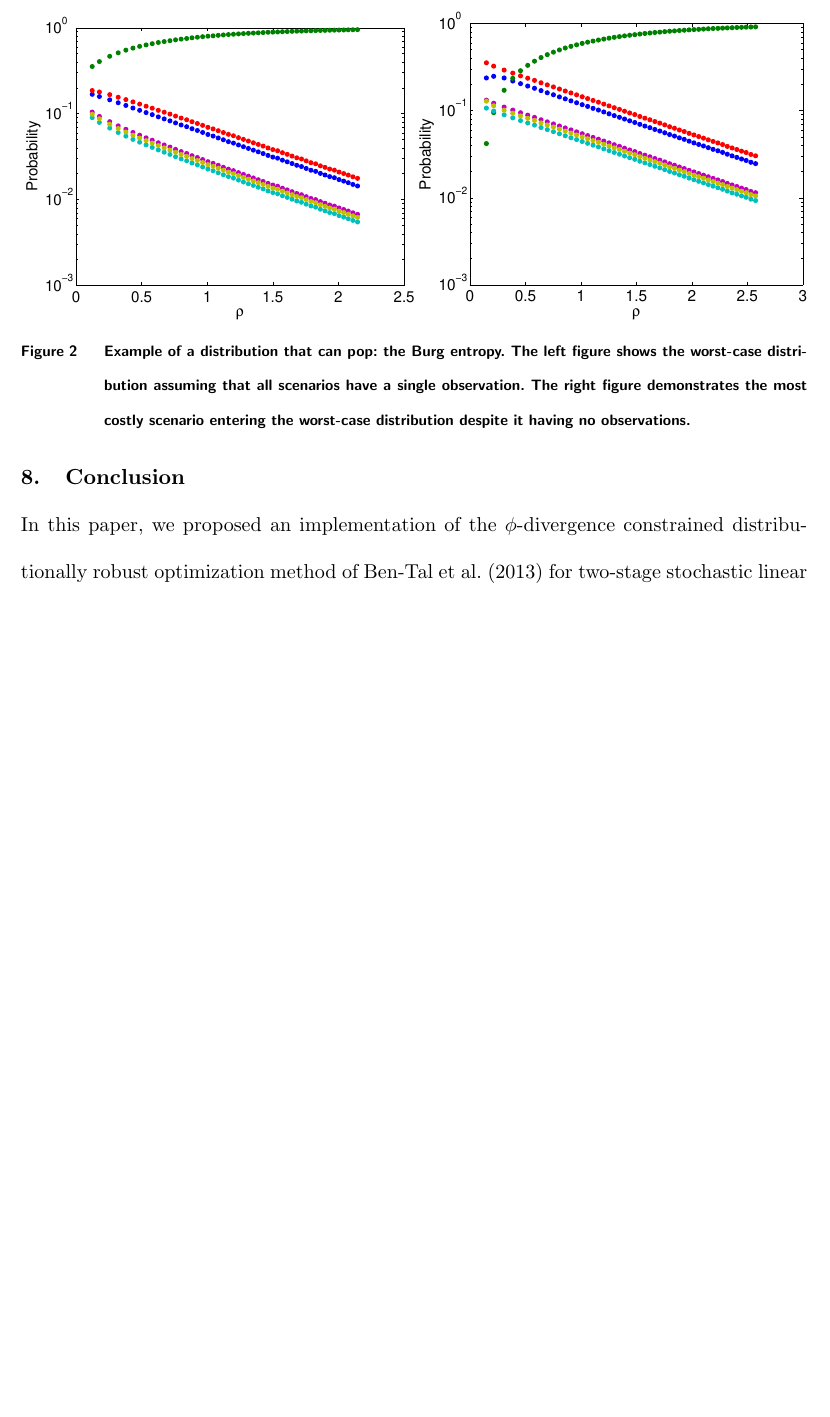
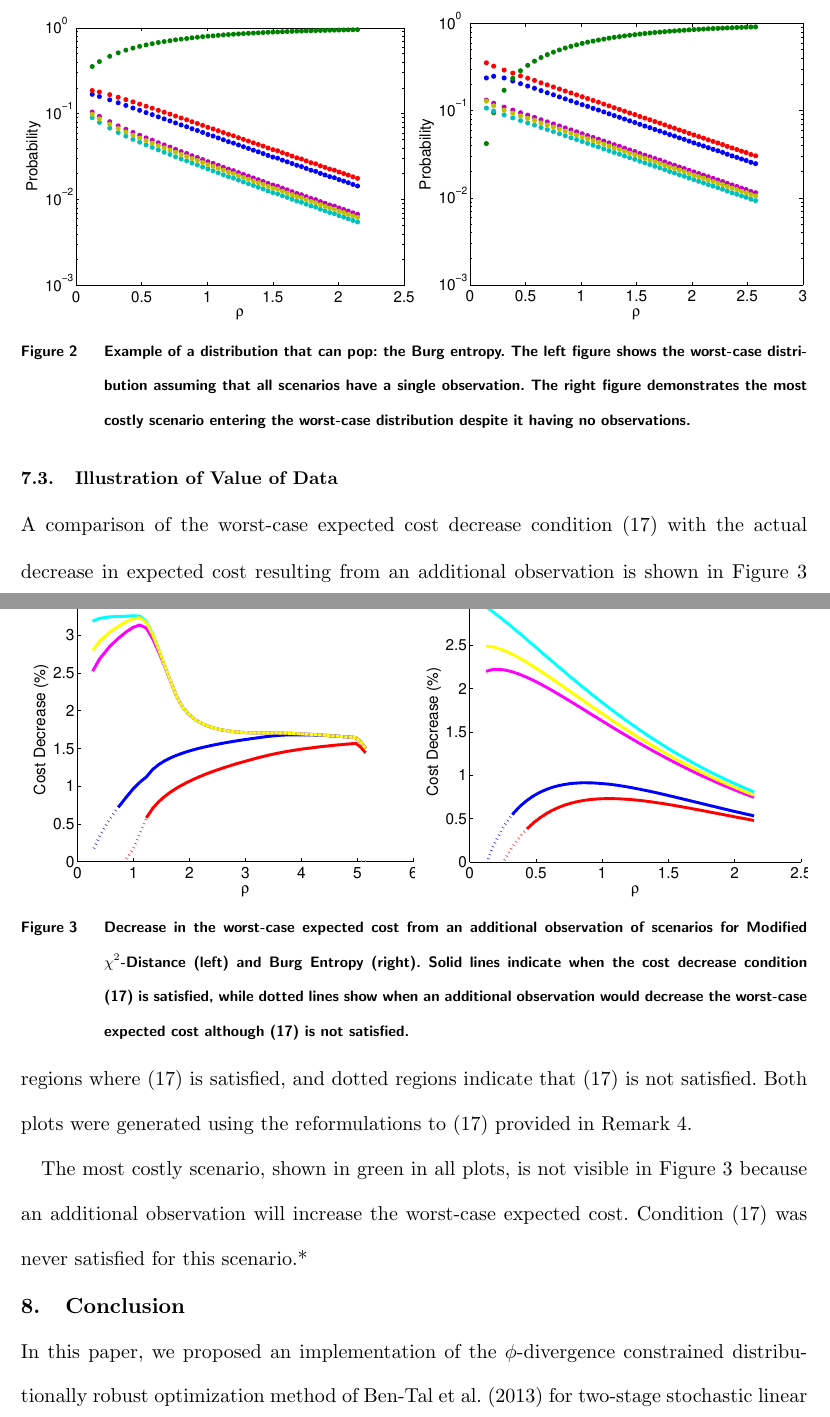
Before and after one commit to 472704609/lrlp_paper, a LaTeX document (love_lro.tex): part of page 30 of 33 before the commit and two parts of pages 30 and 31 of 33 after it, the two joined at a grey line, cut so that both start at the same text, the shorter picture padded with empty space. Compiled offline with pdfLaTeX.

Commit message:
Add subsection on numerical illustration of value of data condition

```diff
--- a/love_lro.tex
+++ b/love_lro.tex
@@ -1092,6 +1093,30 @@ Other divergences that can pop but not suppress look qualitatively similar.
 	{}
 \end{figure}
 
+\subsection{Illustration of Value of Data}
+\label{ssec:numerical_value_of_data}
+
+A comparison of the worst-case expected cost decrease condition (\ref{eq:cost_decrease_cond}) with the actual decrease in expected cost resulting from an additional observation is shown in Figure \ref{fig:value} for the Modified $\chi^2$-Distance (left) and the Burg Entropy (right).
+The solid lines indicate regions where (\ref{eq:cost_decrease_cond}) is satisfied, and dotted regions indicate that (\ref{eq:cost_decrease_cond}) is not satisfied.
+Both plots were generated using the reformulations to (\ref{eq:cost_decrease_cond}) provided in Remark \ref{rmk:cost_decrease_trick}.
+
+The most costly scenario, shown in green in all plots, is not visible in Figure \ref{fig:value} because an additional observation will increase the worst-case expected cost.
+Condition (\ref{eq:cost_decrease_cond}) was never satisfied for this scenario.*
+
+\begin{figure}
+	\FIGURE
+	{%
+		\includegraphics*[width=.5\textwidth]{images/mchi2_decrease_condition}%
+		\includegraphics*[width=.5\textwidth]{images/burg_decrease_condition}%
+	}
+	{
+		Decrease in the worst-case expected cost from an additional observation of scenarios for Modified $\chi^2$-Distance (left) and Burg Entropy (right).
+		Solid lines indicate when the cost decrease condition (\ref{eq:cost_decrease_cond}) is satisfied, while dotted lines show when an additional observation would decrease the worst-case expected cost although (\ref{eq:cost_decrease_cond}) is not satisfied.
+		\label{fig:value}
+	}
+	{}
+\end{figure}
+
 %%%%%%%%%%%%%%%%%%%%%%%%%%%%%%%%%%%%%%%%%%%%%%%%%%%%%%%%%%%%%%%%%%%%%%%%%%%%%%%%
 \section{Conclusion}
 \label{sec:concl}
```
Also changed, not shown: love_lro.tex (1 more changed lines).
